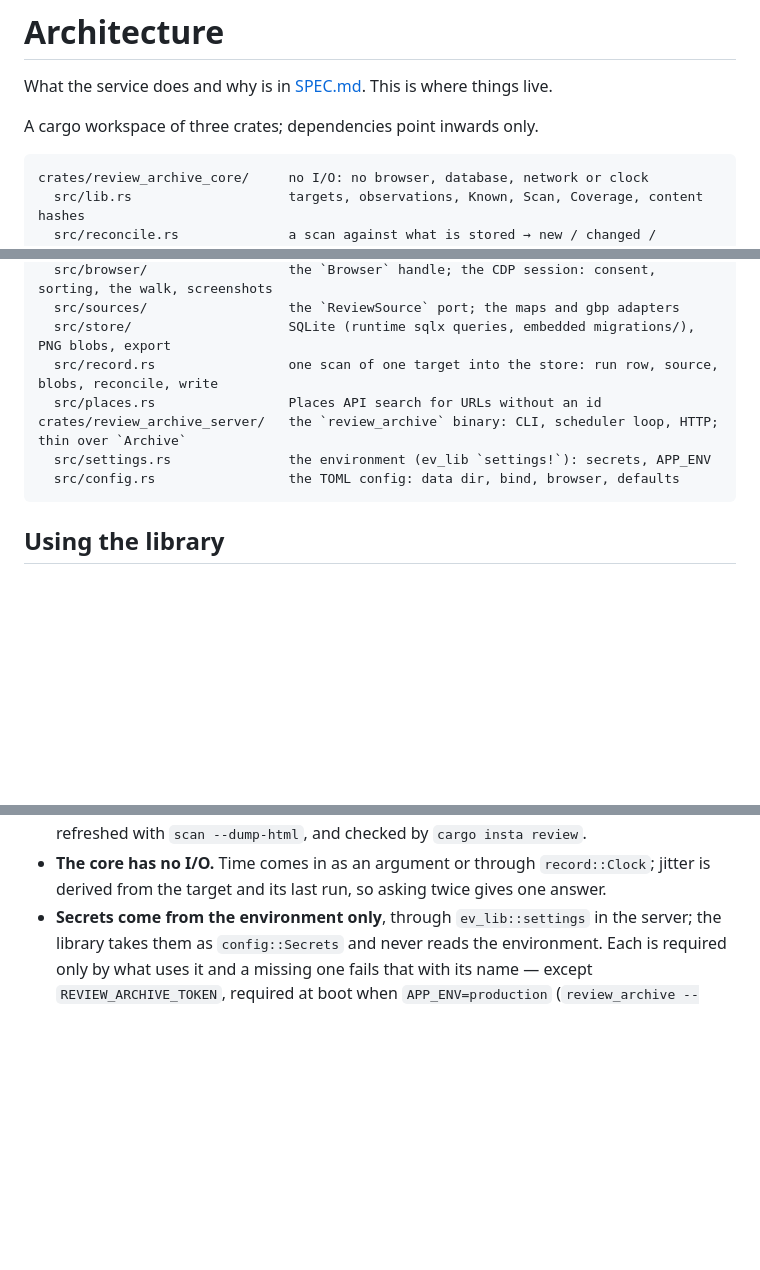
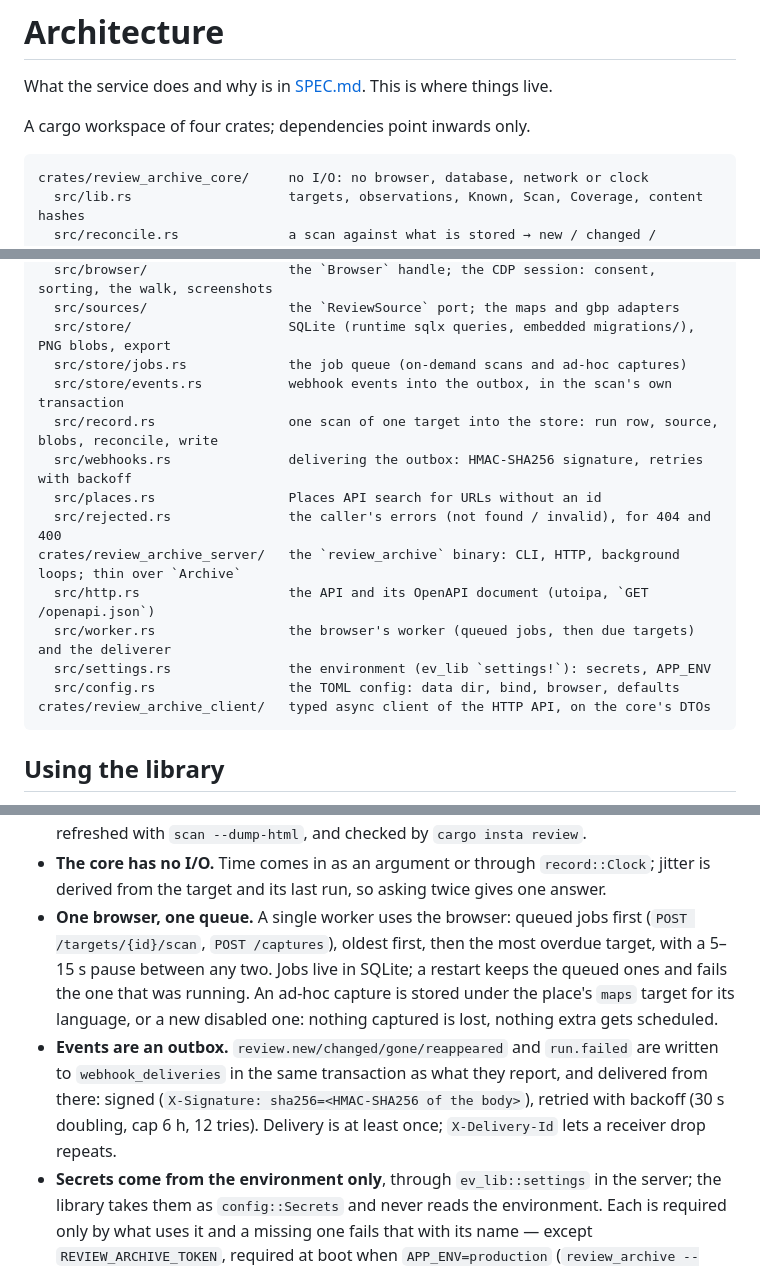
Before and after one commit to Service-Arb/review_archive, a Markdown page: docs/ARCHITECTURE.md, 3 parts joined by grey strips. Drawn GitHub-style; blank space fills up the shorter version.

Commit message:
docs(architecture): describe the job queue, outbox and client

````diff
--- a/docs/ARCHITECTURE.md
+++ b/docs/ARCHITECTURE.md
@@ -2,7 +2,7 @@
 
 What the service does and why is in [SPEC.md](SPEC.md). This is where things live.
 
-A cargo workspace of three crates; dependencies point inwards only.
+A cargo workspace of four crates; dependencies point inwards only.
 
 ```text
 crates/review_archive_core/     no I/O: no browser, database, network or clock
@@ -21,11 +21,18 @@ crates/review_archive/          the engine (features: maps, gbp, store)
   src/browser/                  the `Browser` handle; the CDP session: consent, sorting, the walk, screenshots
   src/sources/                  the `ReviewSource` port; the maps and gbp adapters
   src/store/                    SQLite (runtime sqlx queries, embedded migrations/), PNG blobs, export
+  src/store/jobs.rs             the job queue (on-demand scans and ad-hoc captures)
+  src/store/events.rs           webhook events into the outbox, in the scan's own transaction
   src/record.rs                 one scan of one target into the store: run row, source, blobs, reconcile, write
+  src/webhooks.rs               delivering the outbox: HMAC-SHA256 signature, retries with backoff
   src/places.rs                 Places API search for URLs without an id
-crates/review_archive_server/   the `review_archive` binary: CLI, scheduler loop, HTTP; thin over `Archive`
+  src/rejected.rs               the caller's errors (not found / invalid), for 404 and 400
+crates/review_archive_server/   the `review_archive` binary: CLI, HTTP, background loops; thin over `Archive`
+  src/http.rs                   the API and its OpenAPI document (utoipa, `GET /openapi.json`)
+  src/worker.rs                 the browser's worker (queued jobs, then due targets) and the deliverer
   src/settings.rs               the environment (ev_lib `settings!`): secrets, APP_ENV
   src/config.rs                 the TOML config: data dir, bind, browser, defaults
+crates/review_archive_client/   typed async client of the HTTP API, on the core's DTOs
 ```
 
 ## Using the library
@@ -83,6 +90,17 @@ with its own platform implements `sources::ReviewSource` and records through
   refreshed with `scan --dump-html`, and checked by `cargo insta review`.
 - **The core has no I/O.** Time comes in as an argument or through `record::Clock`; jitter is
   derived from the target and its last run, so asking twice gives one answer.
+- **One browser, one queue.** A single worker uses the browser: queued jobs first
+  (`POST /targets/{id}/scan`, `POST /captures`), oldest first, then the most overdue target,
+  with a 5–15 s pause between any two. Jobs live in SQLite; a restart keeps the queued ones
+  and fails the one that was running. An ad-hoc capture is stored under the place's `maps`
+  target for its language, or a new disabled one: nothing captured is lost, nothing extra
+  gets scheduled.
+- **Events are an outbox.** `review.new/changed/gone/reappeared` and `run.failed` are written
+  to `webhook_deliveries` in the same transaction as what they report, and delivered from
+  there: signed (`X-Signature: sha256=<HMAC-SHA256 of the body>`), retried with backoff
+  (30 s doubling, cap 6 h, 12 tries). Delivery is at least once; `X-Delivery-Id` lets a
+  receiver drop repeats.
 - **Secrets come from the environment only**, through `ev_lib::settings` in the server; the
   library takes them as `config::Secrets` and never reads the environment. Each is required
   only by what uses it and a missing one fails that with its name — except
````
